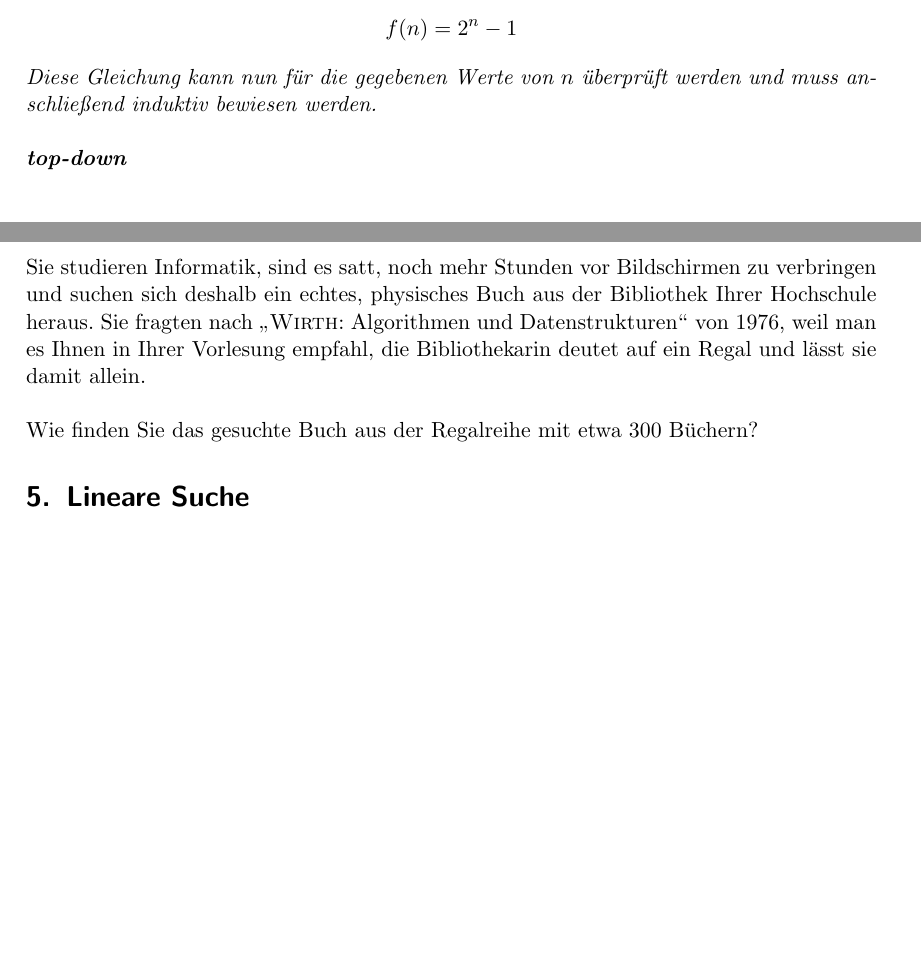
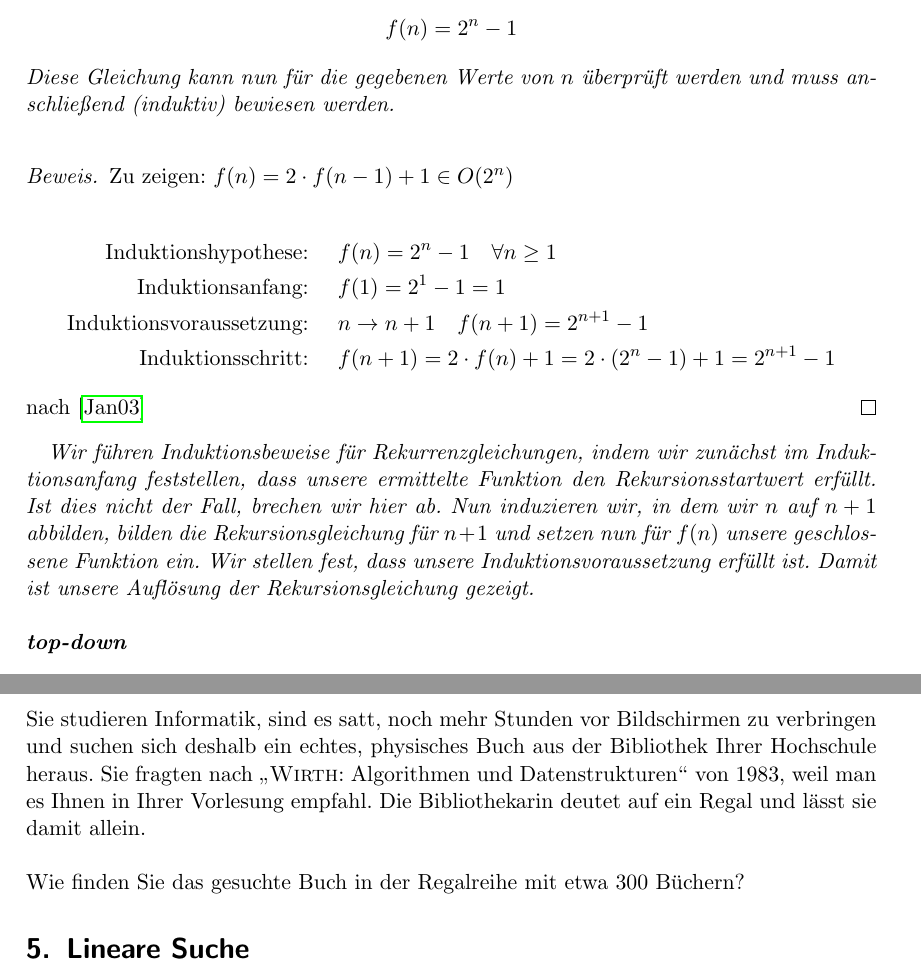
Before and after one commit to romanwtk/algokomp, a LaTeX document (lernskript.tex): two parts of pages 10 and 12 of 28, joined at a grey line, cut so that both start at the same text, the shorter picture padded with empty space. Compiled offline with pdfLaTeX.

Commit message:
Typos corrected, one proof added

```diff
--- a/lernskript.tex
+++ b/lernskript.tex
@@ -5,6 +5,7 @@
 \usepackage{amsfonts}
 \usepackage{amssymb}
 \usepackage{makeidx}
+\usepackage{hyperref}
 \usepackage{listings}
 \usepackage{upgreek}
 \usepackage{amsthm}
@@ -237,7 +239,18 @@ f(4) = 2 \cdot 7 + 1 = 15
 \end{align}
 Aus den Ergebnissen wird relativ schnell eine Verwandtschaft zu den ersten Potenzen der Zahl 2 deutlich und so lässt sich nun folgende Gleichung aufstellen:
 \[f(n) = 2^{n} - 1\]
-Diese Gleichung kann nun für die gegebenen Werte von $n$ überprüft werden und muss anschließend induktiv bewiesen werden. \\\\
+Diese Gleichung kann nun für die gegebenen Werte von $n$ überprüft werden und muss anschließend (induktiv) bewiesen werden. \\
+\begin{proof}
+Zu zeigen: $f(n) = 2 \cdot f(n-1) + 1 \in O(2^{n})$ \\
+\begin{align*}
+\text{Induktionshypothese: }& \quad f(n) = 2^{n} - 1 \quad \forall n \geq 1 \\
+\text{Induktionsanfang: }& \quad f(1) = 2^{1} - 1 = 1 \\
+\text{Induktionsvoraussetzung: }& \quad n \to n + 1 \quad f(n+1) = 2^{n+1} -1\\
+\text{Induktionsschritt: }& \quad f(n+1) = 2 \cdot f(n) + 1 = 2 \cdot (2^{n} - 1) + 1 = 2^{n+1} - 1
+\end{align*}
+nach \parencite{UniHH}
+\end{proof}
+Wir führen Induktionsbeweise für Rekurrenzgleichungen, indem wir zunächst im Induktionsanfang feststellen, dass unsere ermittelte Funktion den Rekursionsstartwert erfüllt. Ist dies nicht der Fall, brechen wir hier ab. Nun induzieren wir, in dem wir $n$ auf $n+1$ abbilden, bilden die Rekursionsgleichung für $n+1$ und setzen nun für $f(n)$ unsere geschlossene Funktion ein. Wir stellen fest, dass unsere Induktionsvoraussetzung erfüllt ist. Damit ist unsere Auflösung der Rekursionsgleichung gezeigt.\\\\
 \textbf{top-down} \\
 \begin{align}
 f(n) =& \quad 2 \cdot f(n-1) + 1 \\
@@ -286,8 +299,8 @@ Lösung auf Seite \pageref{a4:lsg} \\
 \paragraph{Versionshinweis} Weitere Aufgaben zu Rekursionsgleichungen, praktischen Anwendungen auf Pseudo-Code und für $\Theta , \Omega$ folgen in späteren Versionen
 \pagebreak
 \part{Suchalgorithmen}
-Sie studieren Informatik, sind es satt, noch mehr Stunden vor Bildschirmen zu verbringen und suchen sich deshalb ein echtes, physisches Buch aus der Bibliothek Ihrer Hochschule heraus. Sie fragten nach {\glqq}\textsc{Wirth}: Algorithmen und Datenstrukturen{\grqq} von 1976, weil man es Ihnen in Ihrer Vorlesung empfahl, die Bibliothekarin deutet auf ein Regal und lässt sie damit allein. \\\\
-Wie finden Sie das gesuchte Buch aus der Regalreihe mit etwa 300 Büchern?
+Sie studieren Informatik, sind es satt, noch mehr Stunden vor Bildschirmen zu verbringen und suchen sich deshalb ein echtes, physisches Buch aus der Bibliothek Ihrer Hochschule heraus. Sie fragten nach \glqq\textsc{Wirth}: Algorithmen und Datenstrukturen{\grqq} von 1983, weil man es Ihnen in Ihrer Vorlesung empfahl. Die Bibliothekarin deutet auf ein Regal und lässt sie damit allein. \\\\
+Wie finden Sie das gesuchte Buch in der Regalreihe mit etwa 300 Büchern?
 \section{Lineare Suche}
 Sie beginnen ganz links. Nun lesen Sie den Titel des ersten Buches, er passt nicht. Sie lesen den Titel des zweiten Buches, er passt ebenfalls nicht. Sie fahren fort, iterieren über das gesamte Bücherregal und brechen ab, falls Sie es gefunden haben oder am Ende angelangt sind. Dieses Verfahren ist die \textbf{Lineare Suche}.
 \paragraph{Idee}
```
Also changed, not shown: literature.bib (+6 -0 lines), lernskript.pdf, lernskript.tex (25 more changed lines).
